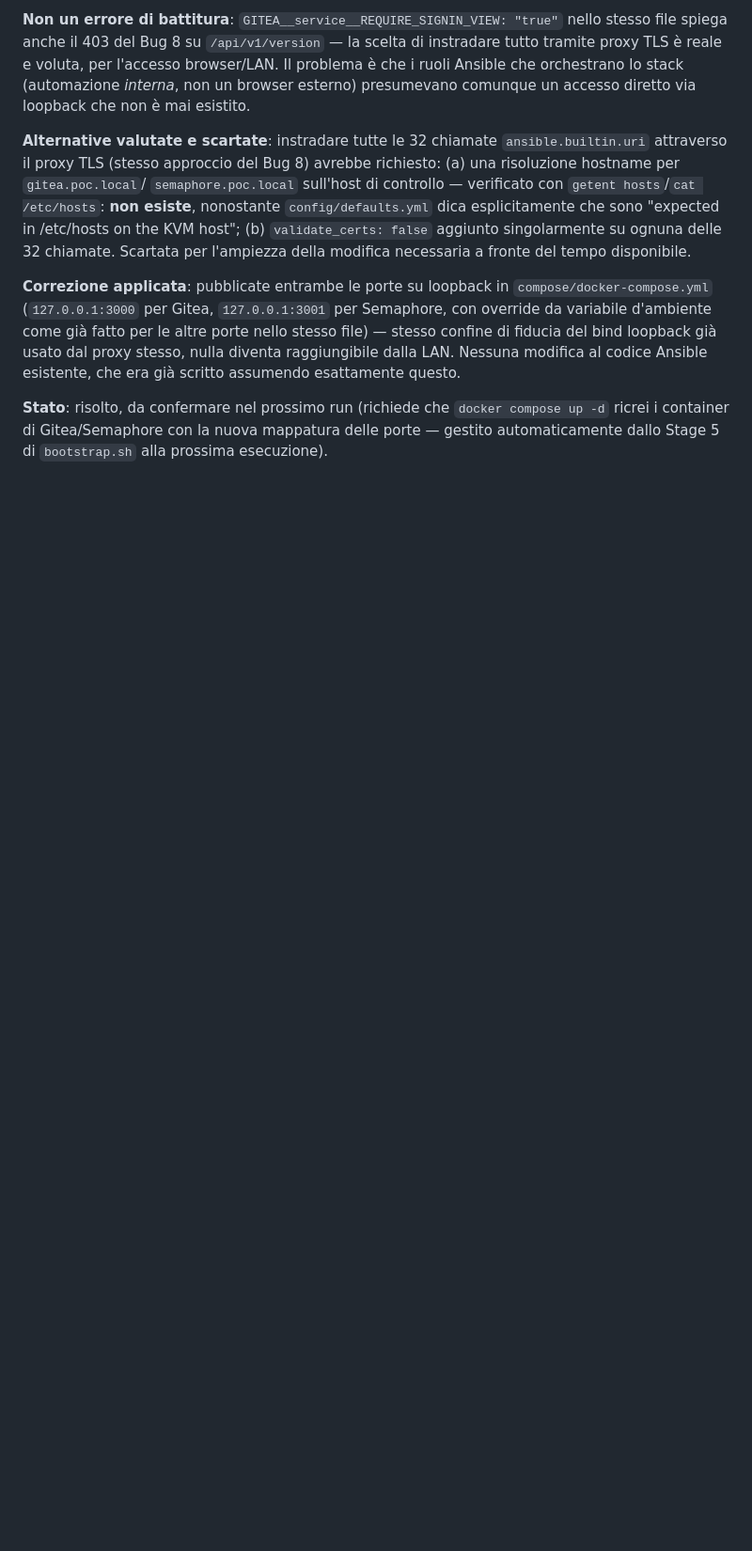
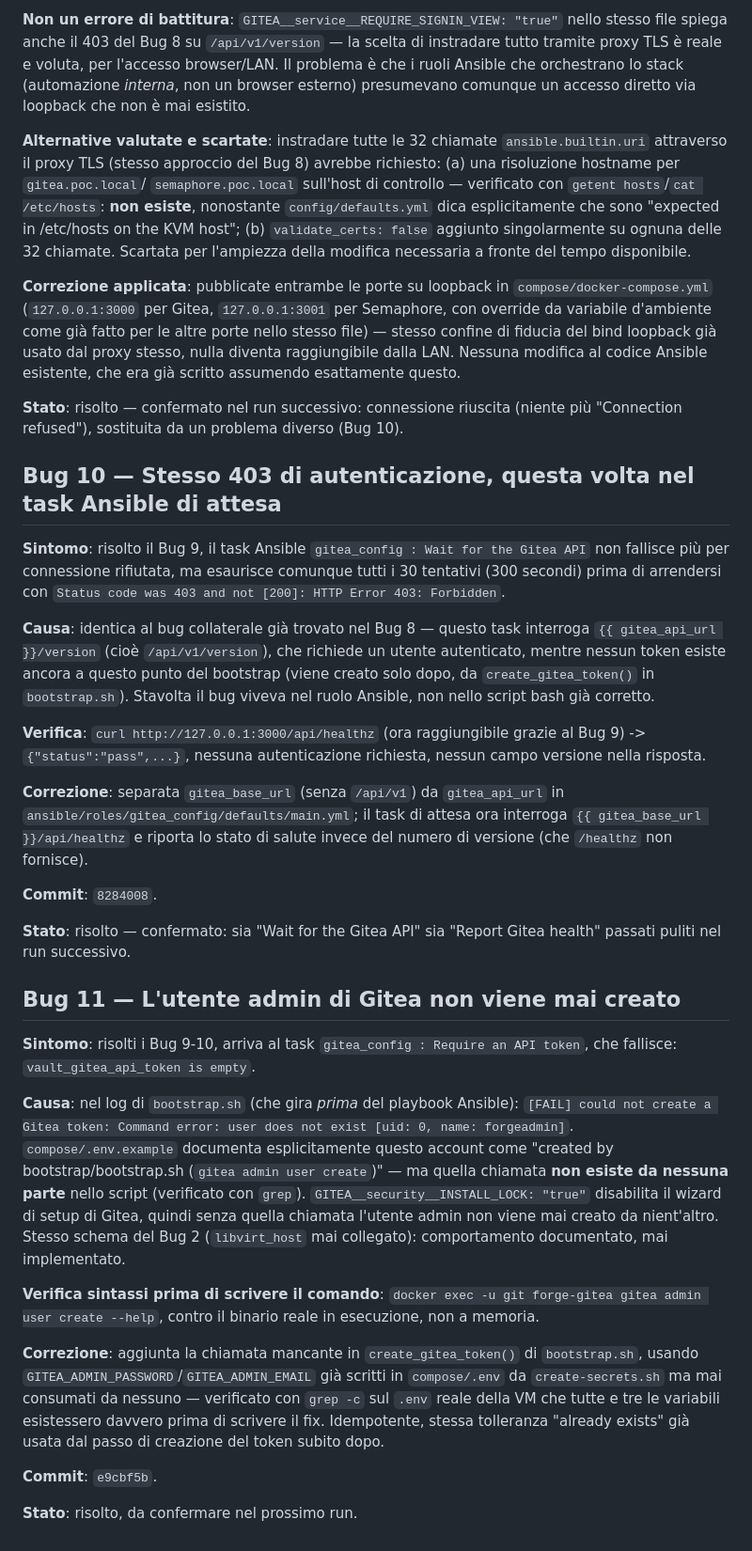
Before and after one commit to danielesalpietro/FORGE-AI, a Markdown page: docs/logbook/03-fase5-bootstrap-control-plane.md, the part around the change. Shown at 94% size. Drawn GitHub-style; blank space fills up the shorter version.

Commit message:
docs: log bugs 10-11 -- gitea_config healthz fix, missing admin user creation
Co-Authored-By: Claude Sonnet 5 <noreply@anthropic.com>

```diff
--- a/docs/logbook/03-fase5-bootstrap-control-plane.md
+++ b/docs/logbook/03-fase5-bootstrap-control-plane.md
@@ -322,7 +322,69 @@ di fiducia del bind loopback già usato dal proxy stesso, nulla diventa
 raggiungibile dalla LAN. Nessuna modifica al codice Ansible esistente,
 che era già scritto assumendo esattamente questo.
 
-**Stato**: risolto, da confermare nel prossimo run (richiede che
-`docker compose up -d` ricrei i container di Gitea/Semaphore con la
-nuova mappatura delle porte — gestito automaticamente dallo Stage 5 di
-`bootstrap.sh` alla prossima esecuzione).
+**Stato**: risolto — confermato nel run successivo: connessione
+riuscita (niente più "Connection refused"), sostituita da un problema
+diverso (Bug 10).
+
+## Bug 10 — Stesso 403 di autenticazione, questa volta nel task Ansible di attesa
+
+**Sintomo**: risolto il Bug 9, il task Ansible `gitea_config : Wait for
+the Gitea API` non fallisce più per connessione rifiutata, ma esaurisce
+comunque tutti i 30 tentativi (300 secondi) prima di arrendersi con
+`Status code was 403 and not [200]: HTTP Error 403: Forbidden`.
+
+**Causa**: identica al bug collaterale già trovato nel Bug 8 — questo
+task interroga `{{ gitea_api_url }}/version` (cioè `/api/v1/version`),
+che richiede un utente autenticato, mentre nessun token esiste ancora
+a questo punto del bootstrap (viene creato solo dopo, da
+`create_gitea_token()` in `bootstrap.sh`). Stavolta il bug viveva nel
+ruolo Ansible, non nello script bash già corretto.
+
+**Verifica**: `curl http://127.0.0.1:3000/api/healthz` (ora
+raggiungibile grazie al Bug 9) -> `{"status":"pass",...}`, nessuna
+autenticazione richiesta, nessun campo versione nella risposta.
+
+**Correzione**: separata `gitea_base_url` (senza `/api/v1`) da
+`gitea_api_url` in `ansible/roles/gitea_config/defaults/main.yml`; il
+task di attesa ora interroga `{{ gitea_base_url }}/api/healthz` e
+riporta lo stato di salute invece del numero di versione (che
+`/healthz` non fornisce).
+
+**Commit**: `8284008`.
+
+**Stato**: risolto — confermato: sia "Wait for the Gitea API" sia
+"Report Gitea health" passati puliti nel run successivo.
+
+## Bug 11 — L'utente admin di Gitea non viene mai creato
+
+**Sintomo**: risolti i Bug 9-10, arriva al task
+`gitea_config : Require an API token`, che fallisce:
+`vault_gitea_api_token is empty`.
+
+**Causa**: nel log di `bootstrap.sh` (che gira *prima* del playbook
+Ansible): `[FAIL] could not create a Gitea token: Command error: user
+does not exist [uid: 0, name: forgeadmin]`. `compose/.env.example`
+documenta esplicitamente questo account come "created by
+bootstrap/bootstrap.sh (`gitea admin user create`)" — ma quella
+chiamata **non esiste da nessuna parte** nello script (verificato con
+`grep`). `GITEA__security__INSTALL_LOCK: "true"` disabilita il wizard
+di setup di Gitea, quindi senza quella chiamata l'utente admin non
+viene mai creato da nient'altro. Stesso schema del Bug 2
+(`libvirt_host` mai collegato): comportamento documentato, mai
+implementato.
+
+**Verifica sintassi prima di scrivere il comando**: `docker exec -u git
+forge-gitea gitea admin user create --help`, contro il binario reale
+in esecuzione, non a memoria.
+
+**Correzione**: aggiunta la chiamata mancante in `create_gitea_token()`
+di `bootstrap.sh`, usando `GITEA_ADMIN_PASSWORD`/`GITEA_ADMIN_EMAIL`
+già scritti in `compose/.env` da `create-secrets.sh` ma mai consumati
+da nessuno — verificato con `grep -c` sul `.env` reale della VM che
+tutte e tre le variabili esistessero davvero prima di scrivere il fix.
+Idempotente, stessa tolleranza "already exists" già usata dal passo di
+creazione del token subito dopo.
+
+**Commit**: `e9cbf5b`.
+
+**Stato**: risolto, da confermare nel prossimo run.
```
